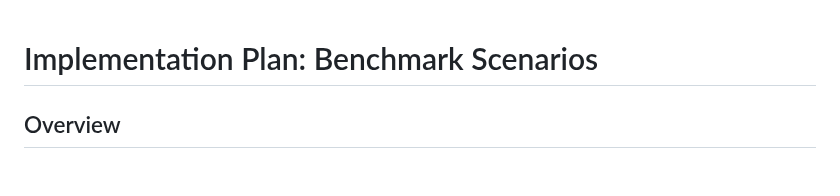
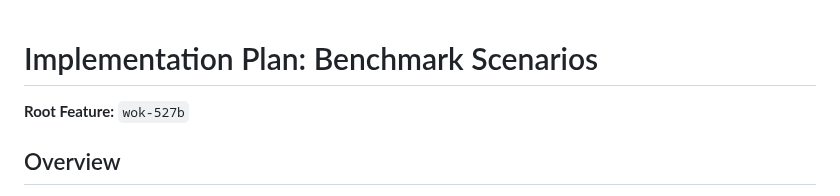
Before and after one commit to alfredjeanlab/wok, a Markdown page: plans/benchmarks.md, the part around the change. Rendered like a GitHub page; blank space fills up the shorter version.

Commit message:
Update plan: benchmarks
Auto-committed by v0 decompose

```diff
--- a/plans/benchmarks.md
+++ b/plans/benchmarks.md
@@ -1,4 +1,6 @@
 # Implementation Plan: Benchmark Scenarios
+
+**Root Feature:** `wok-527b`
 
 ## Overview
 
```
